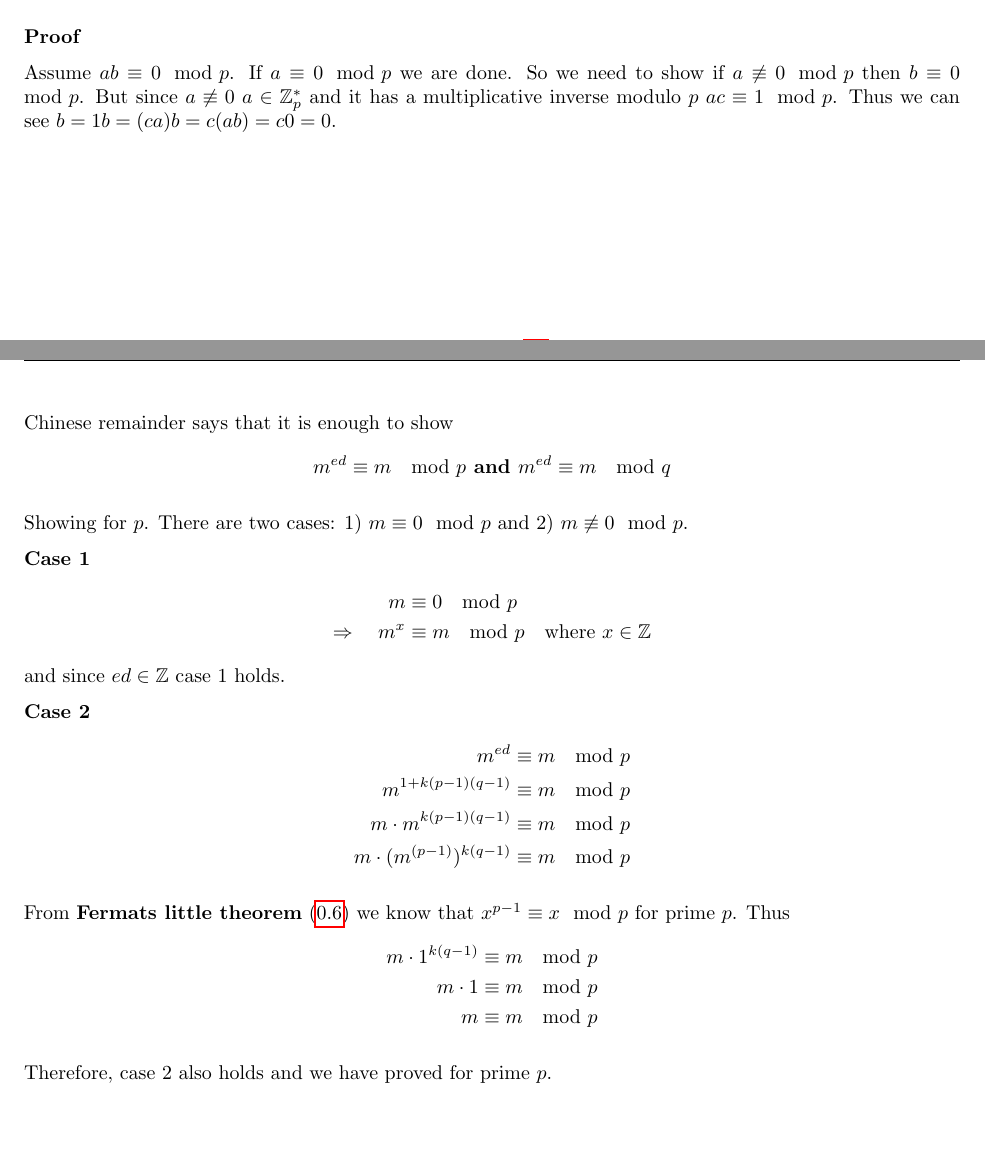
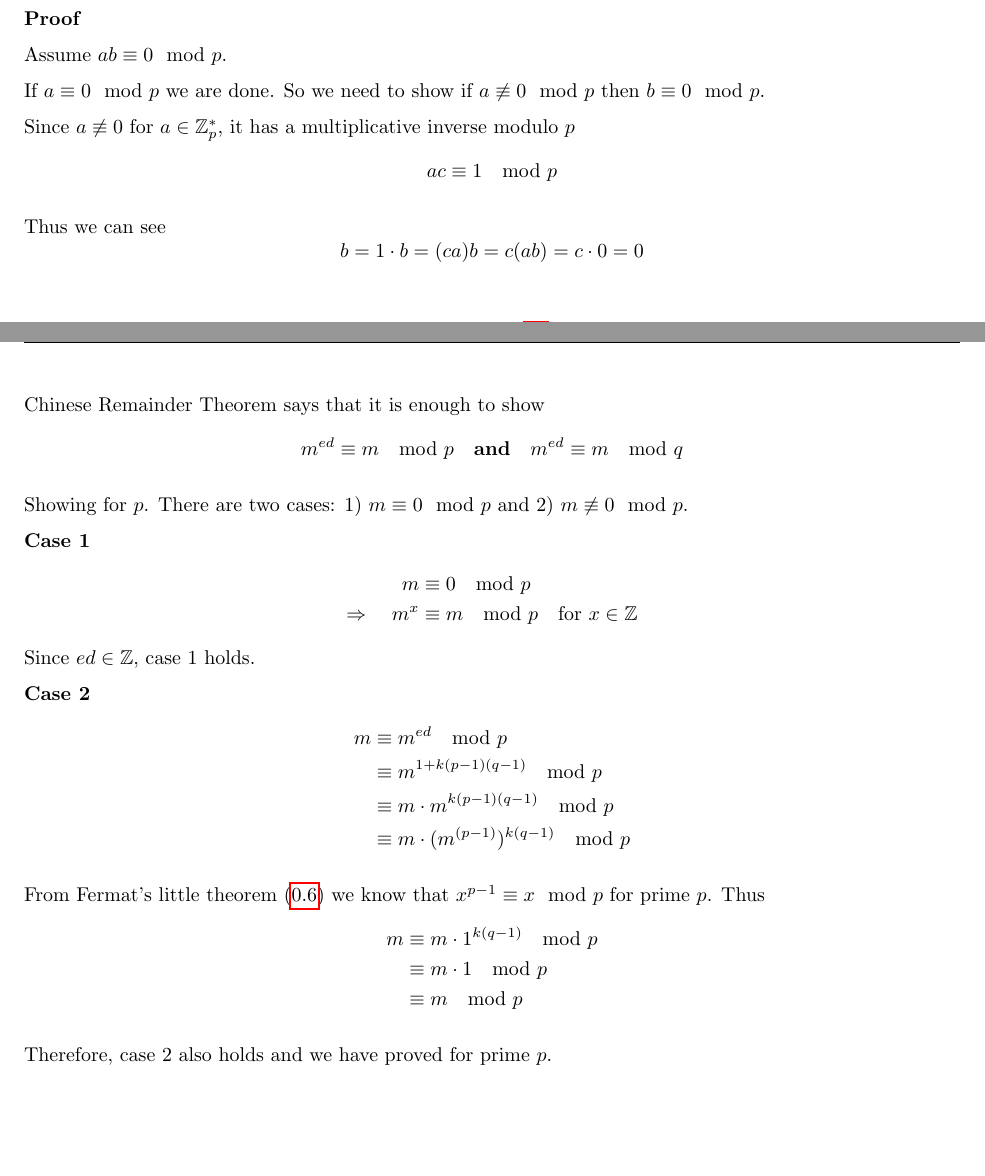
Before and after one commit to mfaerevaag/crypto-notes, a LaTeX document (index.tex, which reads proofs/rsa.tex, sections/0-common.tex): two parts of pages 5 and 19 of 33, joined at a grey line, cut so that both start at the same text, the shorter picture padded with empty space. Compiled offline with pdfLaTeX.

Commit message:
Prettied some latex

```diff
--- a/proofs/rsa.tex
+++ b/proofs/rsa.tex
@@ -21,17 +21,17 @@ We need to prove that $(m^e)^d \equiv m \mod$ since that is enc and dec using RS
 \Rightarrow\quad m^{ed} &\equiv m \mod n
 \end{align*}
 
-Chinese remainder says that it is enough to show
-\[ m^{ed} \equiv m \mod p \textbf{ and } m^{ed} \equiv m \mod q \]
+Chinese Remainder Theorem says that it is enough to show
+\[ m^{ed} \equiv m \mod p \quad \textbf{and} \quad m^{ed} \equiv m \mod q \]
 
 Showing for $p$. There are two cases: 1) $m \equiv 0 \mod p$ and 2) $m \not\equiv 0 \mod p$.
 
 \textbf{Case 1}
 \begin{align*}
-m &\equiv 0 \mod p\\
-\Rightarrow\quad m^x &\equiv m \mod p \quad \text{where } x \in \mathbb{Z}
+  m &\equiv 0 \mod p\\
+  \Rightarrow\quad m^x &\equiv m \mod p \quad \text{for } x \in \mathbb{Z}
 \end{align*}
-and since $ed \in \mathbb{Z}$ case 1 holds.
+Since $ed \in \mathbb{Z}$, case 1 holds.
 
 \textbf{Case 2}
 \begin{align*}
@@ -42,11 +42,11 @@ m \cdot (m^{(p-1)})^{k(q-1)} &\equiv m \mod p
 \end{align*}
 
-From \textbf{Fermats little theorem} (\ref{sec:fermats-little}) we
-know that $x^{p-1} \equiv x \mod p$ for prime $p$. Thus
+From Fermat's little theorem (\ref{sec:fermats-little}) we know that
+$x^{p-1} \equiv x \mod p$ for prime $p$. Thus
 \begin{align*}
-m \cdot 1^{k(q-1)} &\equiv m \mod p\\
-m \cdot 1 &\equiv m \mod p\\
-m &\equiv m \mod p
+m &\equiv m \cdot 1^{k(q-1)} \mod p \\
+  &\equiv m \cdot 1 \mod p \\
+  &\equiv m \mod p
 \end{align*}
 
 Therefore, case 2 also holds and we have proved for prime $p$.
--- a/sections/0-common.tex
+++ b/sections/0-common.tex
@@ -103,9 +103,16 @@ get Fermat's Little Theorem:
 Let $p$ be a prime and let $a,b \in \mathbb{Z}$ Then it holds that
 \[ ab \equiv 0 \mod p \Rightarrow a \equiv 0 \mod p \; \lor \; b
 \equiv 0 \mod p\]
+
 \subsubsection*{Proof}
-Assume $ab\equiv 0 \mod p$. If $a \equiv 0 \mod p$ we are done. So we
-need to show if $a \not \equiv 0 \mod p$ then $b \equiv 0 \mod p$. But
-since $a \not \equiv 0$ $a \in \mathbb{Z}_p^*$ and it has a
-multiplicative inverse modulo $p$ $ac \equiv 1 \mod p$. Thus we can
-see $b = 1b = (ca)b=c(ab)=c0=0$.
+Assume $ab \equiv 0 \mod p$.
+
+If $a \equiv 0 \mod p$ we are done. So we need to show if $a \not
+\equiv 0 \mod p$ then $b \equiv 0 \mod p$.
+
+Since $a \not \equiv 0$ for $a \in \mathbb{Z}_p^*$, it has a
+multiplicative inverse modulo $p$
+\[ ac \equiv 1 \mod p \]
+
+Thus we can see
+\[ b = 1 \cdot b = (ca)b=c(ab) = c \cdot 0 = 0 \]
```
Also changed, not shown: proofs/rsa.tex (8 more changed lines).
